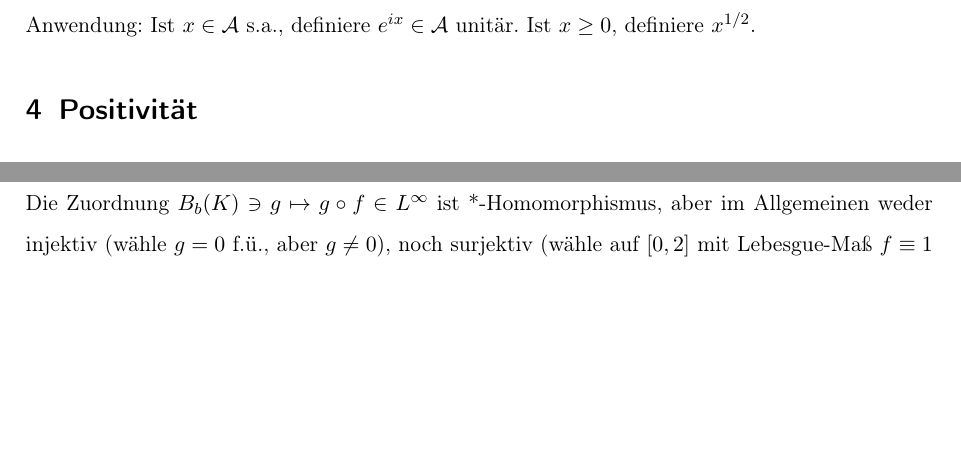
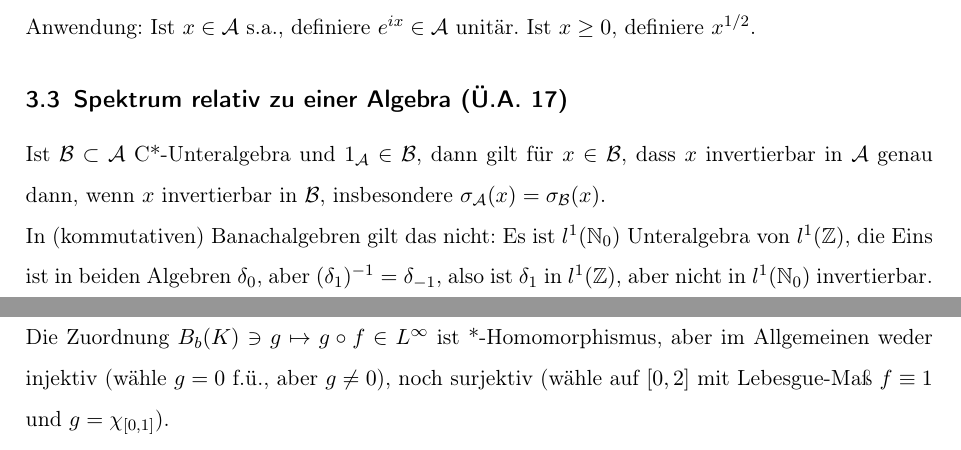
Before and after one commit to sbechtel/spekops_zusammenfassung, a LaTeX document (zusammenfassung.tex): two parts of pages 5 and 6 of 9 before the commit and two parts of pages 5 and 7 of 9 after it, joined at a grey line, cut so that both start at the same text, the shorter picture padded with empty space. Compiled offline with pdfLaTeX.

Commit message:
Ü.A. 17 hinzugefügt

```diff
--- a/zusammenfassung.tex
+++ b/zusammenfassung.tex
@@ -179,6 +179,12 @@ Für $f\in C(\sigma(x))$ definiere stetigen Funktionalkalkül via $f(x) \coloneq
 
 Anwendung: Ist $x\in \A$ s.a., definiere $e^{ix}\in \A$ unitär. Ist $x \geq 0$, definiere $x^{1/2}$.
 
+\subsection{Spektrum relativ zu einer Algebra (Ü.A. 17)}
+
+Ist $\B \subset \A$ C*-Unteralgebra und $1_\mathcal{A} \in \B$, dann gilt für $x\in \B$, dass $x$ invertierbar in $\A$ genau dann, wenn $x$ invertierbar in $\B$, insbesondere $\sigma_\A(x)=\sigma_\B(x)$.
+
+In (kommutativen) Banachalgebren gilt das nicht: Es ist $l^1(\N_0)$ Unteralgebra von $l^1(\Z)$, die Eins ist in beiden Algebren $\delta_0$, aber $(\delta_1)^{-1}=\delta_{-1}$, also ist $\delta_1$ in $l^1(\Z)$, aber nicht in $l^1(\N_0)$ invertierbar.
+
 \section{Positivität}
 
 Sei $x\in \A$, man nennt $x$ \emph{positiv}, falls $x$ s.a. und $\sigma(x) \subset [0,\infty)$. Jedes Element einer C*-Algebra ist Summe positiver Elemente (zerlege in Real- und Imaginärteil, dort klar im Funktionenbild). Ist $x \geq 0$, so ist die Wurzel $x^{1/2} \geq 0$ eindeutig bestimmt: Ist $y$ mit $y \geq 0, y^2=x$, so ist $x$ und somit $x^{1/2}$ in $C^*(1,y)$, Behauptung folgt mit Eindeutigkeit der Wurzel in $\R$.
```
Also changed, not shown: zusammenfassung.pdf.
